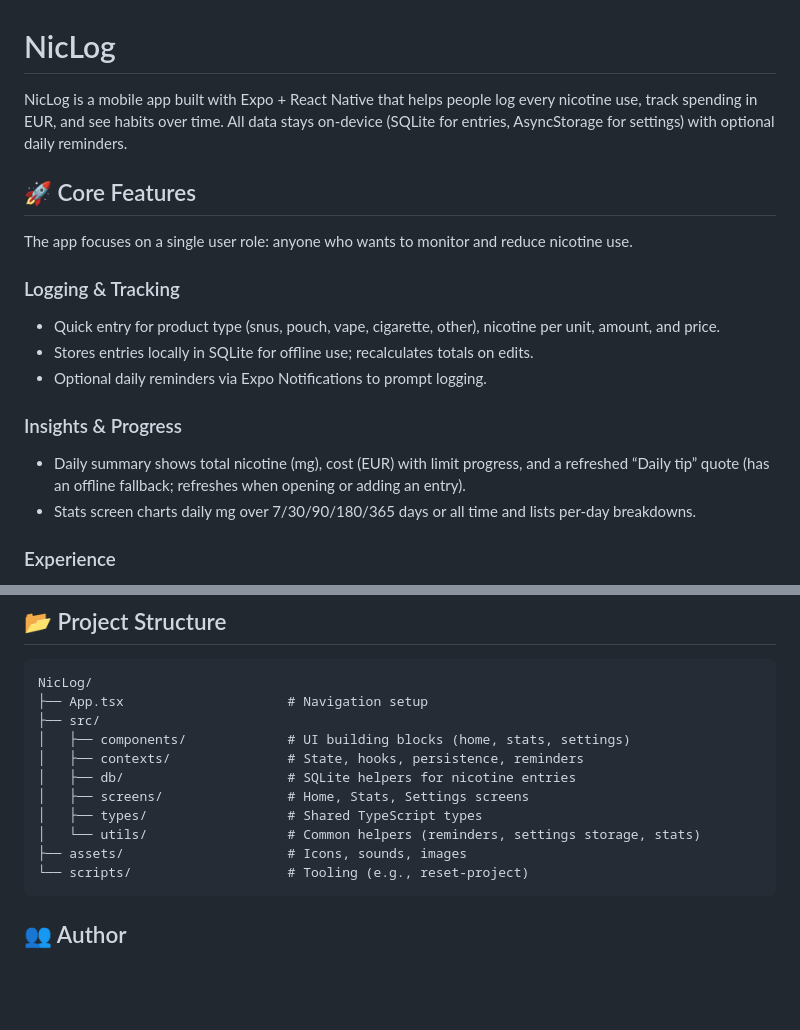
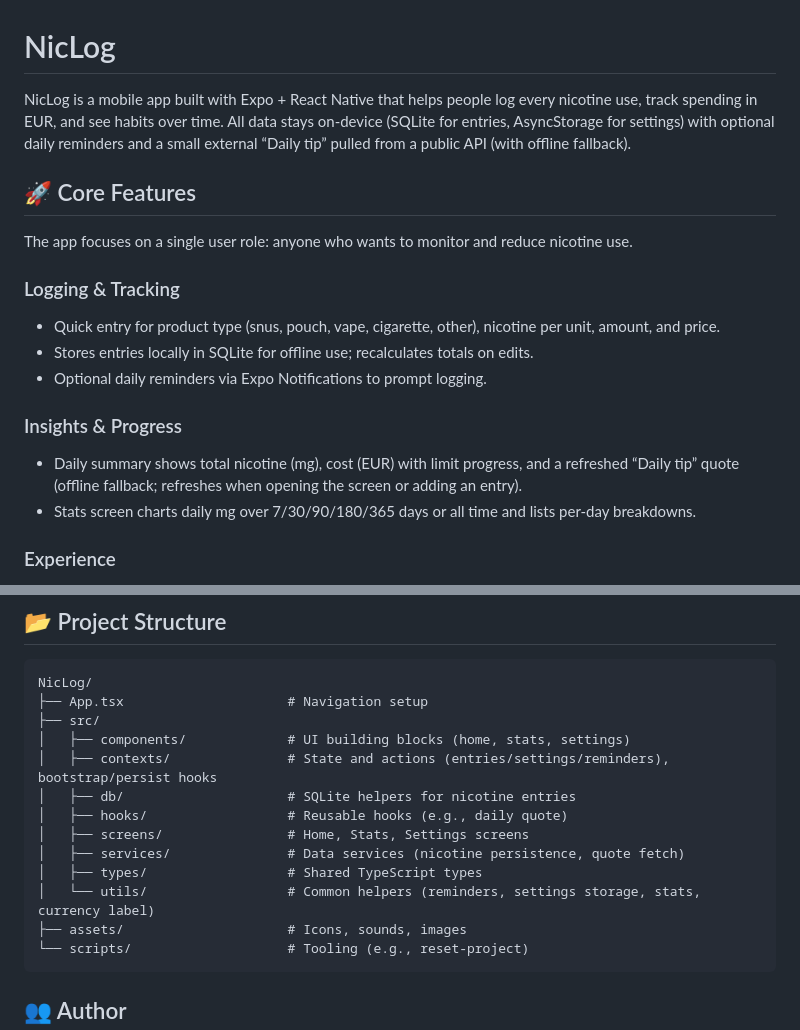
Before and after one commit to akuihamuotila/niclog, a Markdown page: README.md, 2 parts joined by grey strips. Rendered like a GitHub page; blank space fills up the shorter version.

Commit message:
finalized readme

````diff
--- a/README.md
+++ b/README.md
@@ -1,6 +1,6 @@
 # NicLog
 
-NicLog is a mobile app built with Expo + React Native that helps people log every nicotine use, track spending in EUR, and see habits over time. All data stays on-device (SQLite for entries, AsyncStorage for settings) with optional daily reminders.
+NicLog is a mobile app built with Expo + React Native that helps people log every nicotine use, track spending in EUR, and see habits over time. All data stays on-device (SQLite for entries, AsyncStorage for settings) with optional daily reminders and a small external “Daily tip” pulled from a public API (with offline fallback).
 
 ## 🚀 Core Features
 
@@ -12,7 +12,7 @@ The app focuses on a single user role: anyone who wants to monitor and reduce ni
 * Optional daily reminders via Expo Notifications to prompt logging.
 
 ### Insights & Progress
-* Daily summary shows total nicotine (mg), cost (EUR) with limit progress, and a refreshed “Daily tip” quote (has an offline fallback; refreshes when opening or adding an entry).
+* Daily summary shows total nicotine (mg), cost (EUR) with limit progress, and a refreshed “Daily tip” quote (offline fallback; refreshes when opening the screen or adding an entry).
 * Stats screen charts daily mg over 7/30/90/180/365 days or all time and lists per-day breakdowns.
 
 ### Experience
@@ -78,11 +78,13 @@ NicLog/
 ├── App.tsx                     # Navigation setup
 ├── src/
 │   ├── components/             # UI building blocks (home, stats, settings)
-│   ├── contexts/               # State, hooks, persistence, reminders
+│   ├── contexts/               # State and actions (entries/settings/reminders), bootstrap/persist hooks
 │   ├── db/                     # SQLite helpers for nicotine entries
+│   ├── hooks/                  # Reusable hooks (e.g., daily quote)
 │   ├── screens/                # Home, Stats, Settings screens
+│   ├── services/               # Data services (nicotine persistence, quote fetch)
 │   ├── types/                  # Shared TypeScript types
-│   └── utils/                  # Common helpers (reminders, settings storage, stats)
+│   └── utils/                  # Common helpers (reminders, settings storage, stats, currency label)
 ├── assets/                     # Icons, sounds, images
 └── scripts/                    # Tooling (e.g., reset-project)
 ```
````
